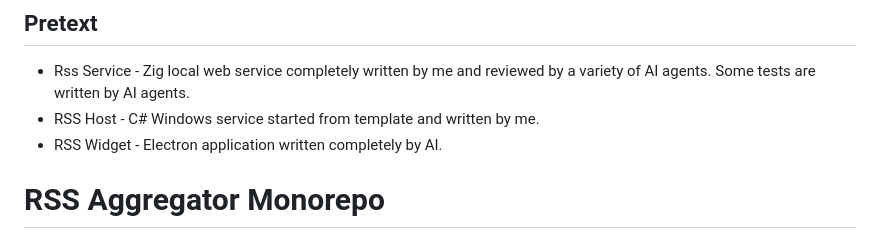
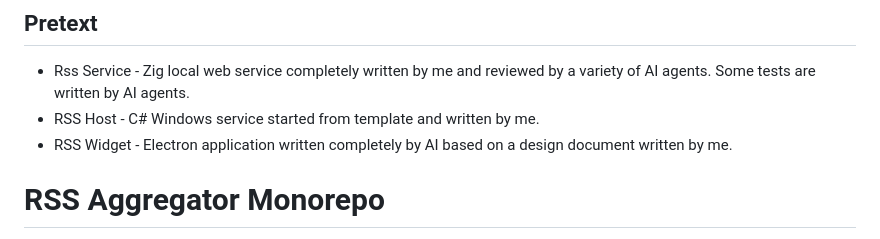
Before and after one commit to russellsharp/zig-rss, a Markdown page: Readme.md, the part around the change. Drawn GitHub-style.

Commit message:
Revise project description and component roles in Readme
Update

```diff
--- a/Readme.md
+++ b/Readme.md
@@ -1,7 +1,7 @@
 ##  Pretext
 - Rss Service - Zig local web service completely written by me and reviewed by a variety of AI agents.  Some tests are written by AI agents.
 - RSS Host - C# Windows service started from template and written by me.
-- RSS Widget - Electron application written completely by AI.
+- RSS Widget - Electron application written completely by AI based on a design document written by me.
 
 # RSS Aggregator Monorepo
 
```
